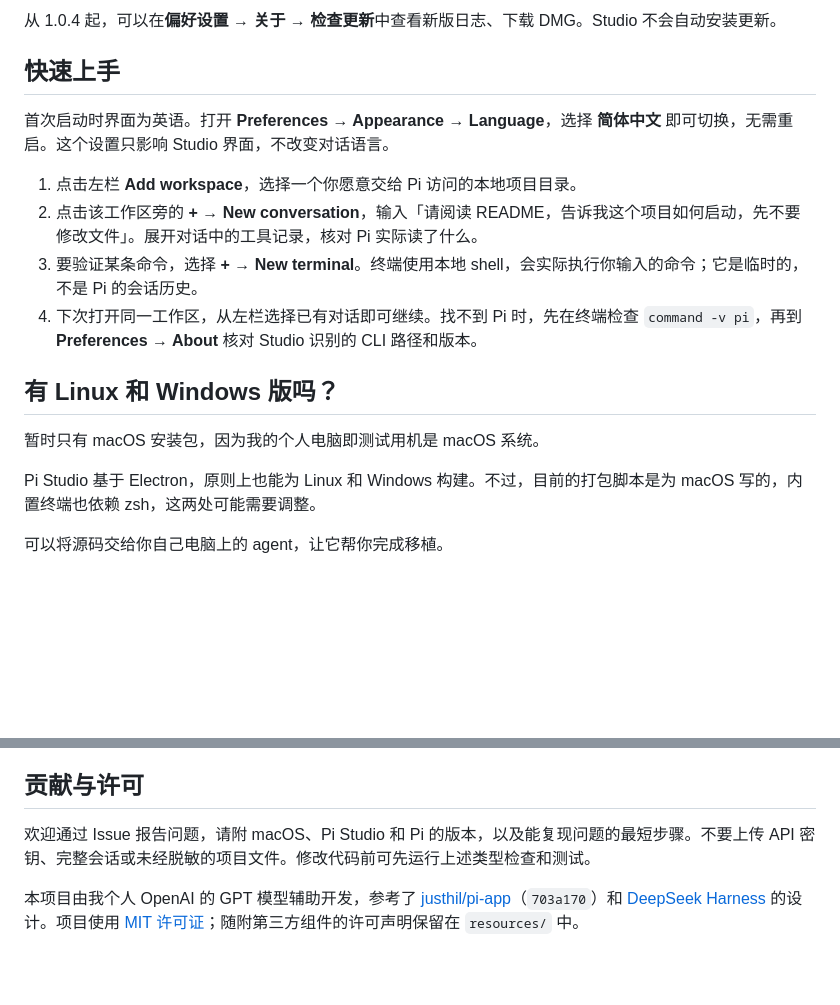
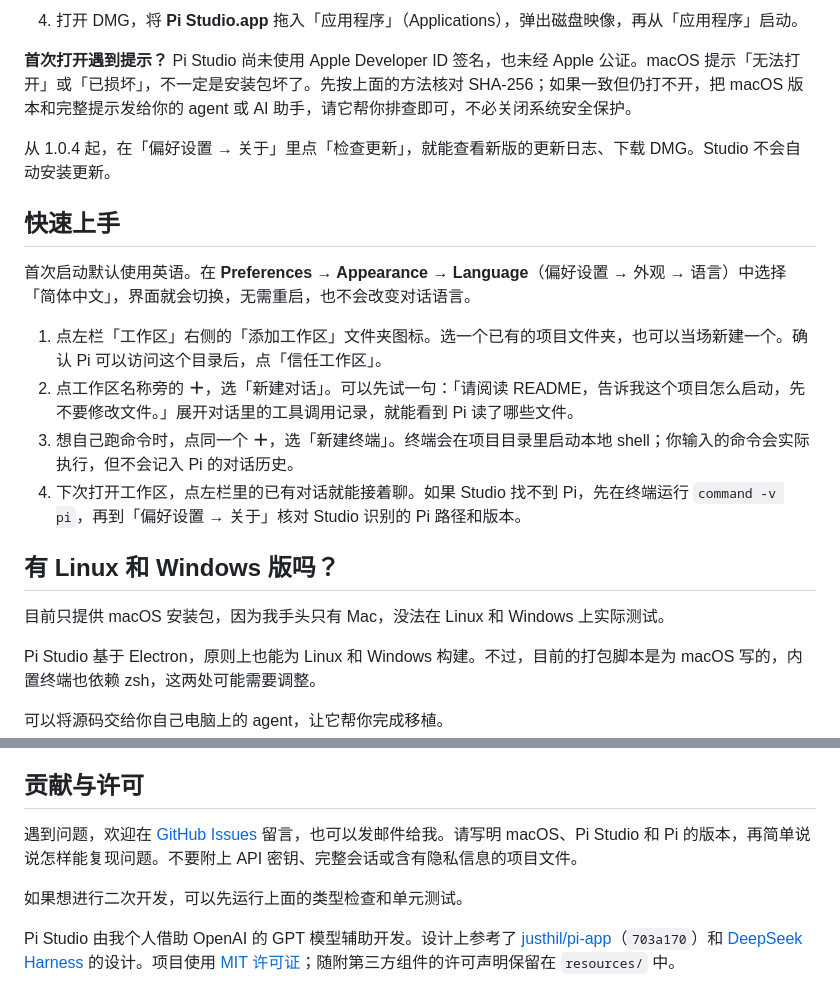
Before and after one commit to ymd-physics/pi-studio, a Markdown page: README.zh-CN.md, 2 parts joined by grey strips. Rendered like a GitHub page; blank space fills up the shorter version.

```diff
--- a/README.zh-CN.md
+++ b/README.zh-CN.md
@@ -20,18 +34,22 @@ shasum -a 256 Pi-Studio-1.0.4-mac-arm64.dmg
 
-从 1.0.4 起，可以在**偏好设置 → 关于 → 检查更新**中查看新版日志、下载 DMG。Studio 不会自动安装更新。
+4. 打开 DMG，将 **Pi Studio.app** 拖入「应用程序」（Applications），弹出磁盘映像，再从「应用程序」启动。
+
+**首次打开遇到提示？** Pi Studio 尚未使用 Apple Developer ID 签名，也未经 Apple 公证。macOS 提示「无法打开」或「已损坏」，不一定是安装包坏了。先按上面的方法核对 SHA-256；如果一致但仍打不开，把 macOS 版本和完整提示发给你的 agent 或 AI 助手，请它帮你排查即可，不必关闭系统安全保护。
+
+从 1.0.4 起，在「偏好设置 → 关于」里点「检查更新」，就能查看新版的更新日志、下载 DMG。Studio 不会自动安装更新。
 
 ## 快速上手
 
-首次启动时界面为英语。打开 **Preferences → Appearance → Language**，选择 **简体中文** 即可切换，无需重启。这个设置只影响 Studio 界面，不改变对话语言。
+首次启动默认使用英语。在 **Preferences → Appearance → Language**（偏好设置 → 外观 → 语言）中选择「简体中文」，界面就会切换，无需重启，也不会改变对话语言。
 
-1. 点击左栏 **Add workspace**，选择一个你愿意交给 Pi 访问的本地项目目录。
-2. 点击该工作区旁的 **+ → New conversation**，输入「请阅读 README，告诉我这个项目如何启动，先不要修改文件」。展开对话中的工具记录，核对 Pi 实际读了什么。
-3. 要验证某条命令，选择 **+ → New terminal**。终端使用本地 shell，会实际执行你输入的命令；它是临时的，不是 Pi 的会话历史。
-4. 下次打开同一工作区，从左栏选择已有对话即可继续。找不到 Pi 时，先在终端检查 `command -v pi`，再到 **Preferences → About** 核对 Studio 识别的 CLI 路径和版本。
+1. 点左栏「工作区」右侧的「添加工作区」文件夹图标。选一个已有的项目文件夹，也可以当场新建一个。确认 Pi 可以访问这个目录后，点「信任工作区」。
+2. 点工作区名称旁的 **＋**，选「新建对话」。可以先试一句：「请阅读 README，告诉我这个项目怎么启动，先不要修改文件。」展开对话里的工具调用记录，就能看到 Pi 读了哪些文件。
+3. 想自己跑命令时，点同一个 **＋**，选「新建终端」。终端会在项目目录里启动本地 shell；你输入的命令会实际执行，但不会记入 Pi 的对话历史。
+4. 下次打开工作区，点左栏里的已有对话就能接着聊。如果 Studio 找不到 Pi，先在终端运行 `command -v pi`，再到「偏好设置 → 关于」核对 Studio 识别的 Pi 路径和版本。
 
 ## 有 Linux 和 Windows 版吗？
 
-暂时只有 macOS 安装包，因为我的个人电脑即测试用机是 macOS 系统。
+目前只提供 macOS 安装包，因为我手头只有 Mac，没法在 Linux 和 Windows 上实际测试。
 
 Pi Studio 基于 Electron，原则上也能为 Linux 和 Windows 构建。不过，目前的打包脚本是为 macOS 写的，内置终端也依赖 zsh，这两处可能需要调整。
 
@@ -57,6 +75,8 @@ npm run package    # 在 dist/ 生成当前架构的未签名 .app，不会安
 
 ## 贡献与许可
 
-欢迎通过 Issue 报告问题，请附 macOS、Pi Studio 和 Pi 的版本，以及能复现问题的最短步骤。不要上传 API 密钥、完整会话或未经脱敏的项目文件。修改代码前可先运行上述类型检查和测试。
+遇到问题，欢迎在 [GitHub Issues](https://github.com/ymd-physics/pi-studio/issues) 留言，也可以发邮件给我。请写明 macOS、Pi Studio 和 Pi 的版本，再简单说说怎样能复现问题。不要附上 API 密钥、完整会话或含有隐私信息的项目文件。
 
-本项目由我个人 OpenAI 的 GPT 模型辅助开发，参考了 [justhil/pi-app](https://github.com/justhil/pi-app)（`703a170`）和 [DeepSeek Harness](https://github.com/deepseek-ai/deepseek-harness) 的设计。项目使用 [MIT 许可证](LICENSE)；随附第三方组件的许可声明保留在 `resources/` 中。
+如果想进行二次开发，可以先运行上面的类型检查和单元测试。
+
+Pi Studio 由我个人借助 OpenAI 的 GPT 模型辅助开发。设计上参考了 [justhil/pi-app](https://github.com/justhil/pi-app)（`703a170`）和 [DeepSeek Harness](https://github.com/deepseek-ai/deepseek-harness) 的设计。项目使用 [MIT 许可证](LICENSE)；随附第三方组件的许可声明保留在 `resources/` 中。
```
Also changed, not shown: other parts of README.zh-CN.md (+22 -8 lines), README.md (+31 -11 lines), docs/images/terminal-en.png (added), docs/images/terminal-zh.png (added), docs/images/workspace-en.png (added), docs/images/workspace-zh.png (added).
